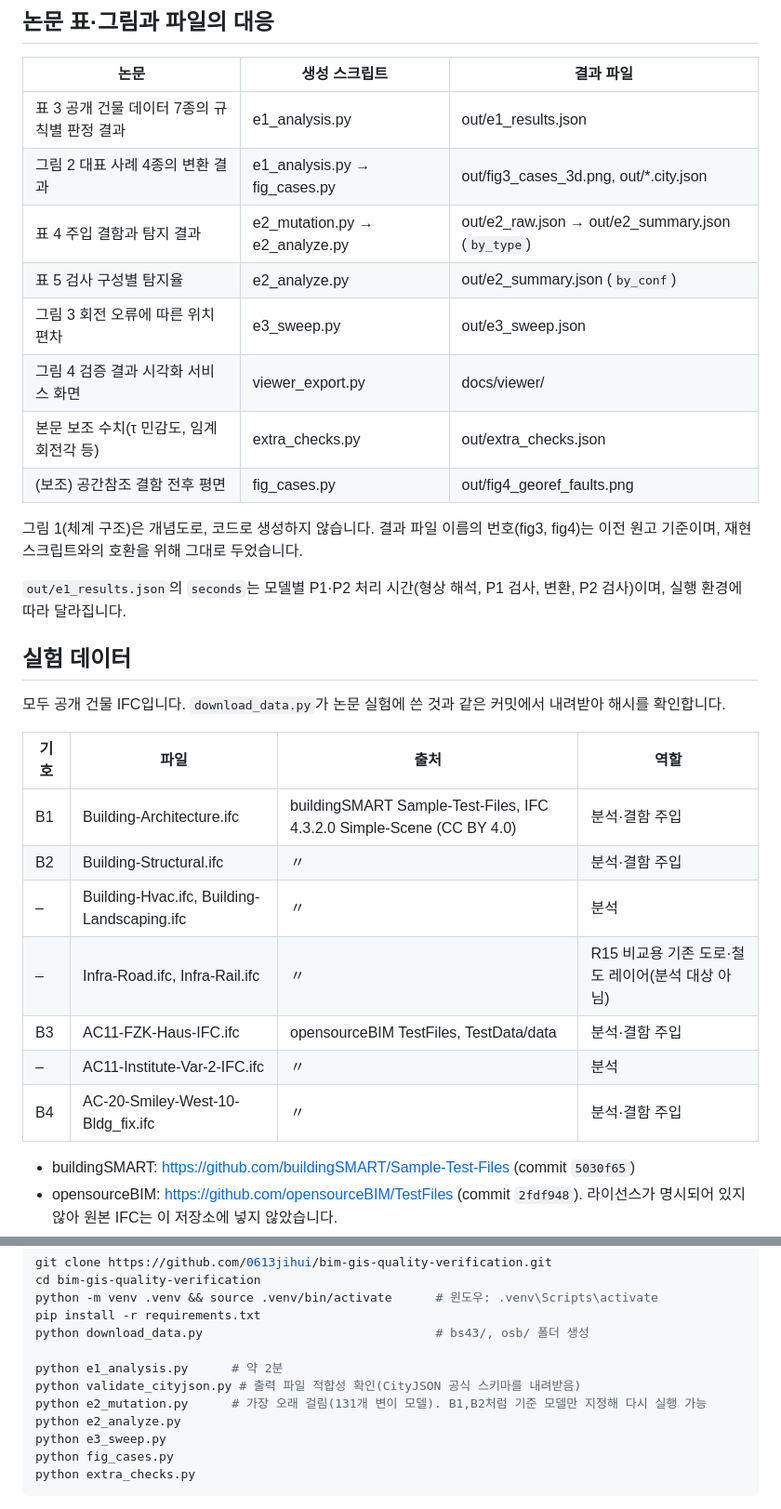
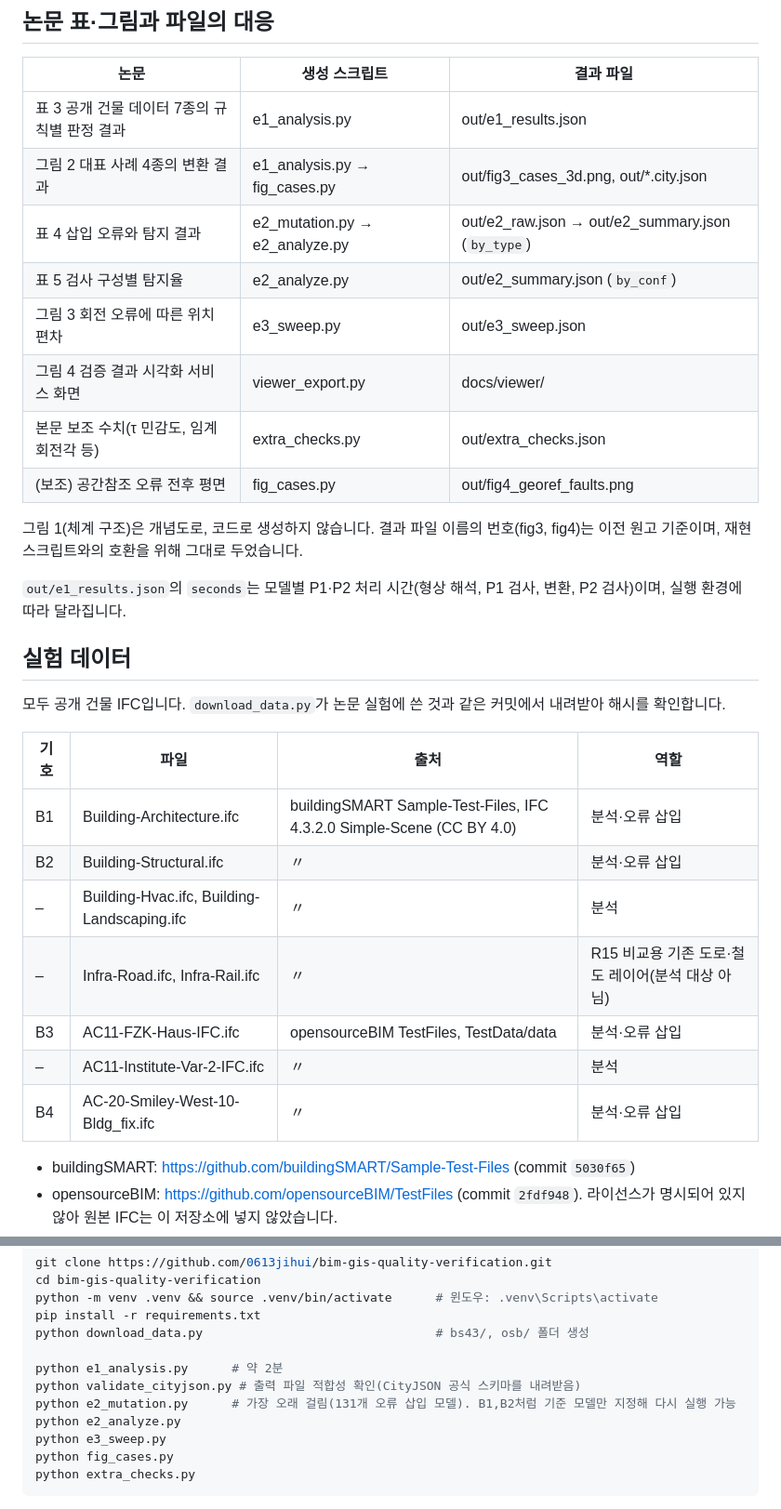
Before and after one commit to 0613jihui/bim-gis-quality-verification, a Markdown page: README.md, 2 parts joined by grey strips. Shown at 93% size. GitHub-like rendering.

```diff
--- a/README.md
+++ b/README.md
@@ -50,12 +50,12 @@ docs/viewer/        검증 뷰어(웹 페이지와 데이터)
 |---|---|---|
 | 표 3 공개 건물 데이터 7종의 규칙별 판정 결과 | e1_analysis.py | out/e1_results.json |
 | 그림 2 대표 사례 4종의 변환 결과 | e1_analysis.py → fig_cases.py | out/fig3_cases_3d.png, out/*.city.json |
-| 표 4 주입 결함과 탐지 결과 | e2_mutation.py → e2_analyze.py | out/e2_raw.json → out/e2_summary.json (`by_type`) |
+| 표 4 삽입 오류와 탐지 결과 | e2_mutation.py → e2_analyze.py | out/e2_raw.json → out/e2_summary.json (`by_type`) |
 | 표 5 검사 구성별 탐지율 | e2_analyze.py | out/e2_summary.json (`by_conf`) |
 | 그림 3 회전 오류에 따른 위치편차 | e3_sweep.py | out/e3_sweep.json |
 | 그림 4 검증 결과 시각화 서비스 화면 | viewer_export.py | docs/viewer/ |
 | 본문 보조 수치(τ 민감도, 임계 회전각 등) | extra_checks.py | out/extra_checks.json |
-| (보조) 공간참조 결함 전후 평면 | fig_cases.py | out/fig4_georef_faults.png |
+| (보조) 공간참조 오류 전후 평면 | fig_cases.py | out/fig4_georef_faults.png |
 
 그림 1(체계 구조)은 개념도로, 코드로 생성하지 않습니다. 결과 파일 이름의 번호(fig3, fig4)는 이전 원고 기준이며, 재현 스크립트와의 호환을 위해 그대로 두었습니다.
 
@@ -67,13 +67,13 @@ docs/viewer/        검증 뷰어(웹 페이지와 데이터)
 
 | 기호 | 파일 | 출처 | 역할 |
 |---|---|---|---|
-| B1 | Building-Architecture.ifc | buildingSMART Sample-Test-Files, IFC 4.3.2.0 Simple-Scene (CC BY 4.0) | 분석·결함 주입 |
-| B2 | Building-Structural.ifc | 〃 | 분석·결함 주입 |
+| B1 | Building-Architecture.ifc | buildingSMART Sample-Test-Files, IFC 4.3.2.0 Simple-Scene (CC BY 4.0) | 분석·오류 삽입 |
+| B2 | Building-Structural.ifc | 〃 | 분석·오류 삽입 |
 | – | Building-Hvac.ifc, Building-Landscaping.ifc | 〃 | 분석 |
 | – | Infra-Road.ifc, Infra-Rail.ifc | 〃 | R15 비교용 기존 도로·철도 레이어(분석 대상 아님) |
-| B3 | AC11-FZK-Haus-IFC.ifc | opensourceBIM TestFiles, TestData/data | 분석·결함 주입 |
+| B3 | AC11-FZK-Haus-IFC.ifc | opensourceBIM TestFiles, TestData/data | 분석·오류 삽입 |
 | – | AC11-Institute-Var-2-IFC.ifc | 〃 | 분석 |
-| B4 | AC-20-Smiley-West-10-Bldg_fix.ifc | 〃 | 분석·결함 주입 |
+| B4 | AC-20-Smiley-West-10-Bldg_fix.ifc | 〃 | 분석·오류 삽입 |
 
 - buildingSMART: https://github.com/buildingSMART/Sample-Test-Files (commit `5030f65`)
 - opensourceBIM: https://github.com/opensourceBIM/TestFiles (commit `2fdf948`). 라이선스가 명시되어 있지 않아 원본 IFC는 이 저장소에 넣지 않았습니다.
@@ -91,7 +91,7 @@ python download_data.py                                # bs43/, osb/ 폴더 생
 
 python e1_analysis.py      # 약 2분
 python validate_cityjson.py # 출력 파일 적합성 확인(CityJSON 공식 스키마를 내려받음)
-python e2_mutation.py      # 가장 오래 걸림(131개 변이 모델). B1,B2처럼 기준 모델만 지정해 다시 실행 가능
+python e2_mutation.py      # 가장 오래 걸림(131개 오류 삽입 모델). B1,B2처럼 기준 모델만 지정해 다시 실행 가능
 python e2_analyze.py
 python e3_sweep.py
 python fig_cases.py
```
Also changed, not shown: other parts of README.md (+7 -7 lines), docs/figures/fig1_framework.png, 2 other files.
